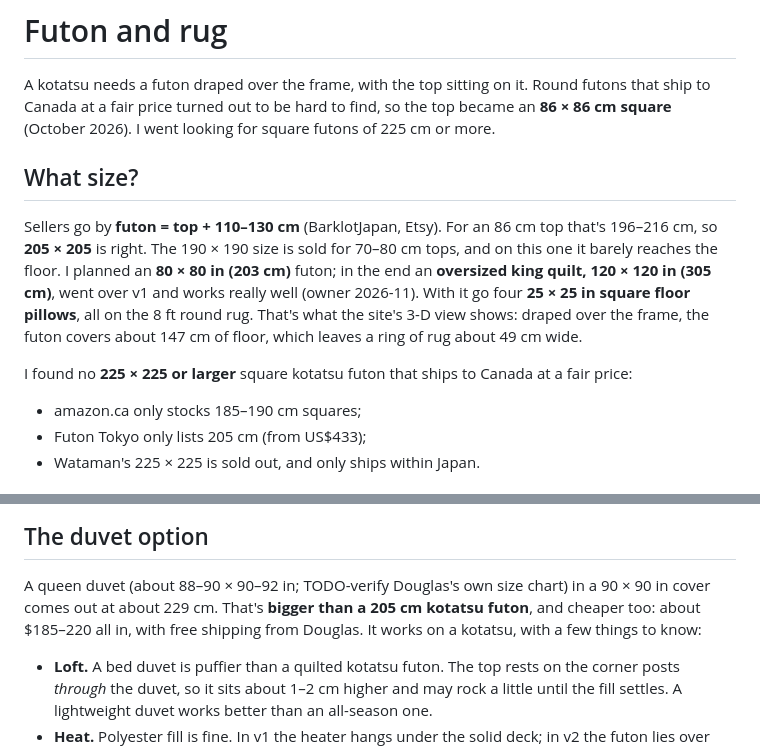
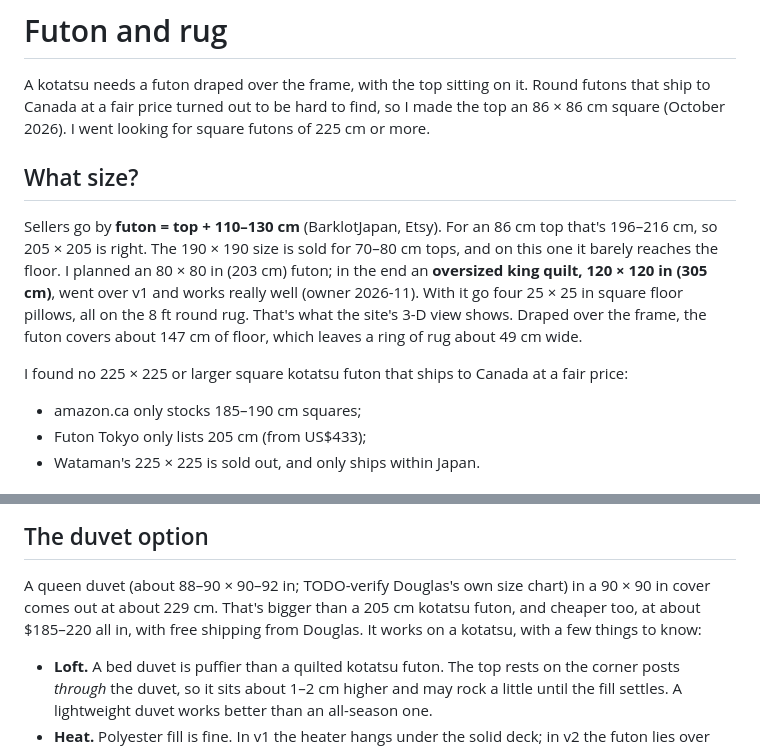
Before and after one commit to cv/kotatsu, a Markdown page: docs/futon.md, 2 parts joined by grey strips. GitHub-like rendering.

Commit message:
docs/futon.md: bold kept on the sizing rule and the quilt I use; colon reveals split; 'I made the top' for 'the top became'

```diff
--- a/docs/futon.md
+++ b/docs/futon.md
@@ -1,18 +1,18 @@
 # Futon and rug
 
 A kotatsu needs a futon draped over the frame, with the top sitting on it. Round futons that ship to
-Canada at a fair price turned out to be hard to find, so the top became an **86 × 86 cm square**
+Canada at a fair price turned out to be hard to find, so I made the top an 86 × 86 cm square
 (October 2026). I went looking for square futons of 225 cm or more.
 
 ## What size?
 Sellers go by **futon = top + 110–130 cm** (BarklotJapan, Etsy). For an 86 cm top that's 196–216 cm, so
-**205 × 205** is right. The 190 × 190 size is sold for 70–80 cm tops, and on this one it barely reaches the
-floor. I planned an **80 × 80 in (203 cm)** futon; in the end an **oversized king quilt, 120 × 120 in (305 cm)**, went
-over v1 and works really well (owner 2026-11). With it go four **25 × 25 in square floor pillows**, all on
-the 8 ft round rug. That's what the site's 3-D view shows: draped over the frame, the futon covers about
+205 × 205 is right. The 190 × 190 size is sold for 70–80 cm tops, and on this one it barely reaches the
+floor. I planned an 80 × 80 in (203 cm) futon; in the end an **oversized king quilt, 120 × 120 in (305 cm)**, went
+over v1 and works really well (owner 2026-11). With it go four 25 × 25 in square floor pillows, all on
+the 8 ft round rug. That's what the site's 3-D view shows. Draped over the frame, the futon covers about
 147 cm of floor, which leaves a ring of rug about 49 cm wide.
 
-I found no **225 × 225 or larger** square kotatsu futon that ships to Canada at a fair price:
+I found no 225 × 225 or larger square kotatsu futon that ships to Canada at a fair price:
 - amazon.ca only stocks 185–190 cm squares;
 - Futon Tokyo only lists 205 cm (from US$433);
 - Wataman's 225 × 225 is sold out, and only ships within Japan.
@@ -31,7 +31,7 @@ The full list is in `docs/futons.toml` and on the site's "Futon & rug" tab.
 
 ## The duvet option
 A queen duvet (about 88–90 × 90–92 in; TODO-verify Douglas's own size chart) in a 90 × 90 in cover comes
-out at about 229 cm. That's **bigger than a 205 cm kotatsu futon**, and cheaper too: about $185–220 all in,
+out at about 229 cm. That's bigger than a 205 cm kotatsu futon, and cheaper too, at about $185–220 all in,
 with free shipping from Douglas. It works on a kotatsu, with a few things to know:
 - **Loft.** A bed duvet is puffier than a quilted kotatsu futon. The top rests on the corner posts *through*
   the duvet, so it sits about 1–2 cm higher and may rock a little until the fill settles. A lightweight
```
